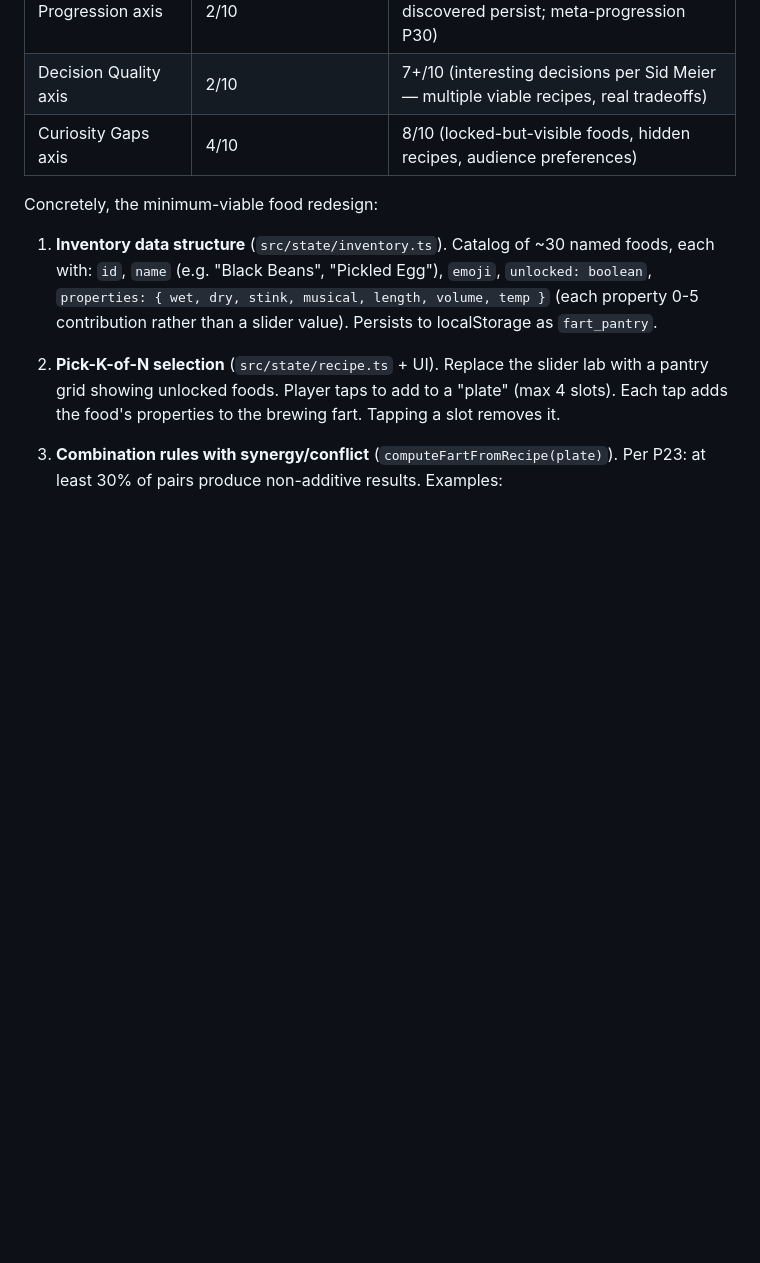
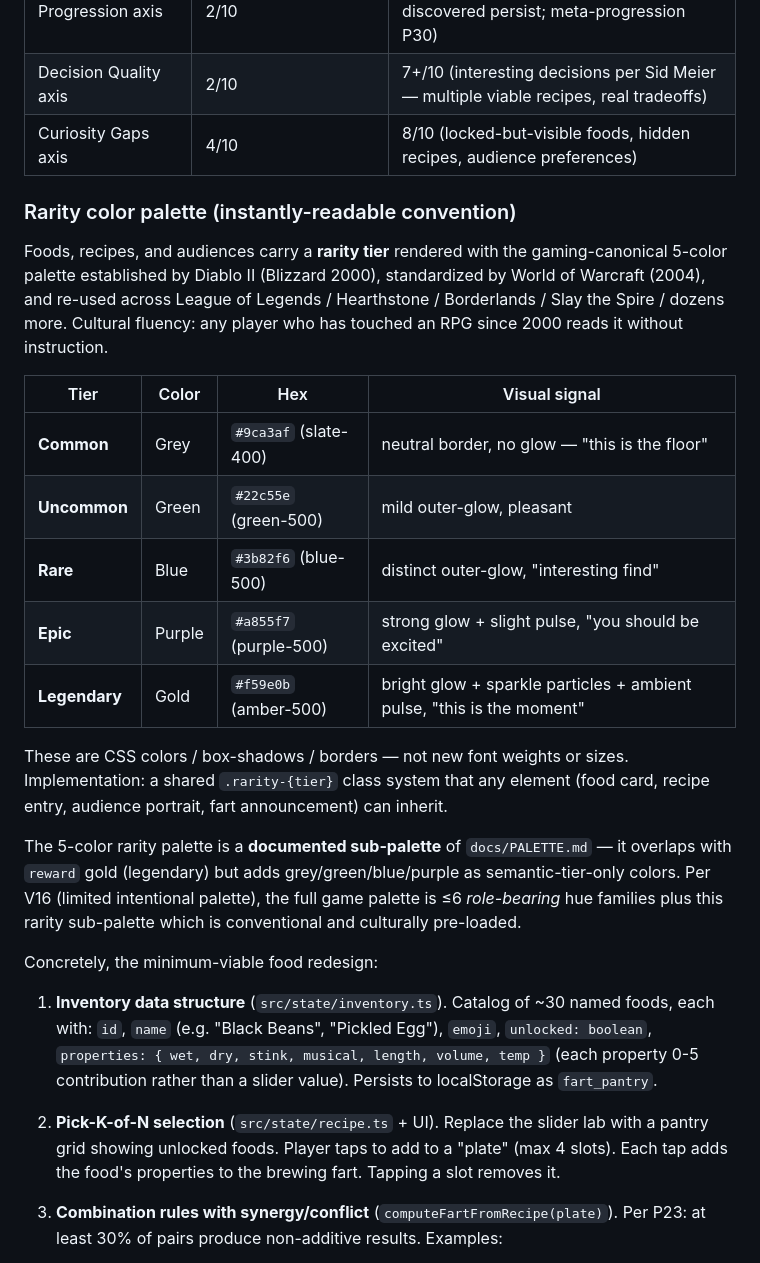
Before and after one commit to jonoo407/fart-factory, a Markdown page: docs/FUN_CRITIC.md, the part around the change. GitHub-like rendering; blank space fills up the shorter version.

```diff
--- a/docs/FUN_CRITIC.md
+++ b/docs/FUN_CRITIC.md
@@ -351,6 +351,22 @@ This redesign clears the v4 gates and lifts axes:
 | Decision Quality axis | 2/10 | 7+/10 (interesting decisions per Sid Meier — multiple viable recipes, real tradeoffs) |
 | Curiosity Gaps axis | 4/10 | 8/10 (locked-but-visible foods, hidden recipes, audience preferences) |
 
+### Rarity color palette (instantly-readable convention)
+
+Foods, recipes, and audiences carry a **rarity tier** rendered with the gaming-canonical 5-color palette established by Diablo II (Blizzard 2000), standardized by World of Warcraft (2004), and re-used across League of Legends / Hearthstone / Borderlands / Slay the Spire / dozens more. Cultural fluency: any player who has touched an RPG since 2000 reads it without instruction.
+
+| Tier | Color | Hex | Visual signal |
+|---|---|---|---|
+| **Common** | Grey | `#9ca3af` (slate-400) | neutral border, no glow — "this is the floor" |
+| **Uncommon** | Green | `#22c55e` (green-500) | mild outer-glow, pleasant |
+| **Rare** | Blue | `#3b82f6` (blue-500) | distinct outer-glow, "interesting find" |
+| **Epic** | Purple | `#a855f7` (purple-500) | strong glow + slight pulse, "you should be excited" |
+| **Legendary** | Gold | `#f59e0b` (amber-500) | bright glow + sparkle particles + ambient pulse, "this is the moment" |
+
+These are CSS colors / box-shadows / borders — not new font weights or sizes. Implementation: a shared `.rarity-{tier}` class system that any element (food card, recipe entry, audience portrait, fart announcement) can inherit.
+
+The 5-color rarity palette is a **documented sub-palette** of `docs/PALETTE.md` — it overlaps with `reward` gold (legendary) but adds grey/green/blue/purple as semantic-tier-only colors. Per V16 (limited intentional palette), the full game palette is ≤6 *role-bearing* hue families plus this rarity sub-palette which is conventional and culturally pre-loaded.
+
 Concretely, the minimum-viable food redesign:
 
 1. **Inventory data structure** (`src/state/inventory.ts`). Catalog of ~30 named foods, each with: `id`, `name` (e.g. "Black Beans", "Pickled Egg"), `emoji`, `unlocked: boolean`, `properties: { wet, dry, stink, musical, length, volume, temp }` (each property 0-5 contribution rather than a slider value). Persists to localStorage as `fart_pantry`.
```
Also changed, not shown: docs/PALETTE.md (+26 -0 lines).
